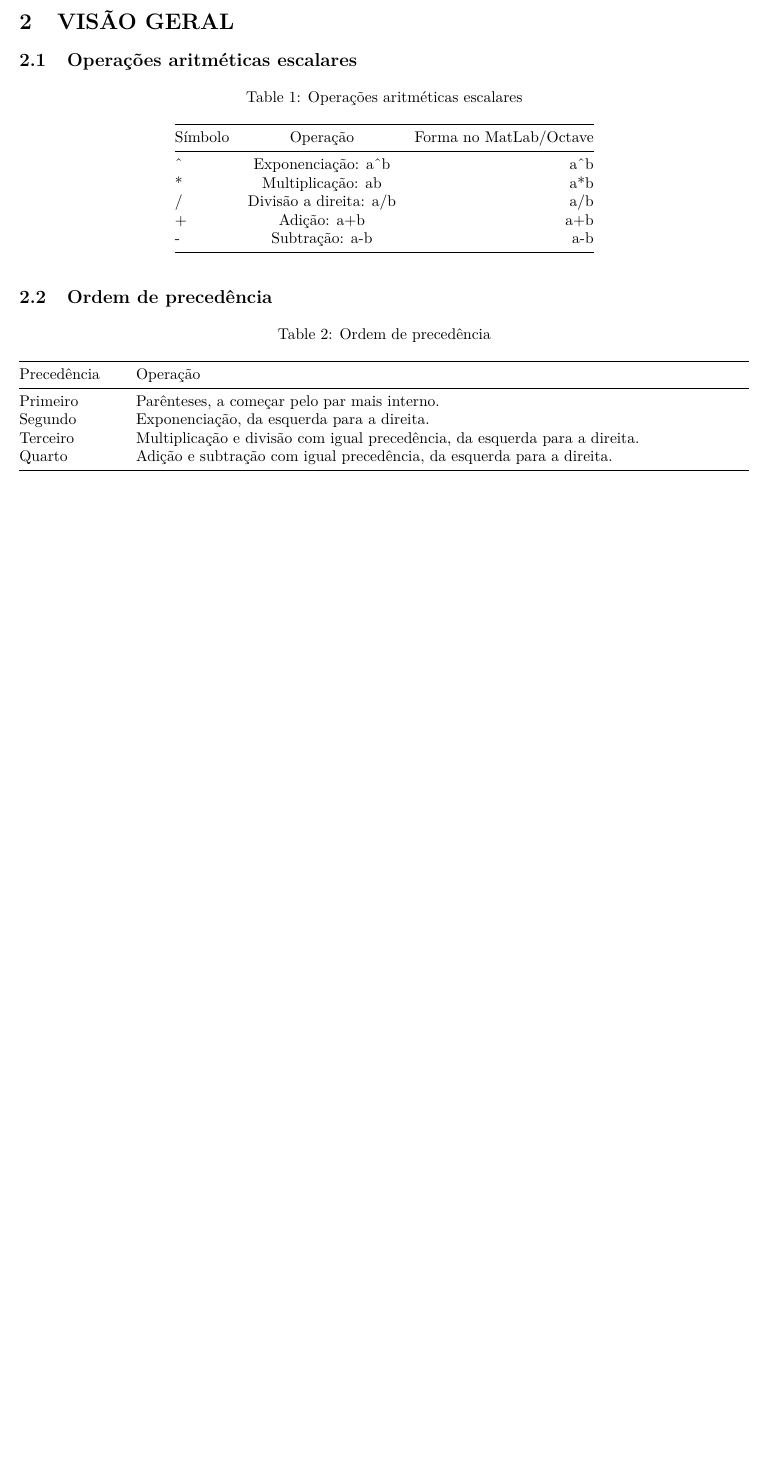
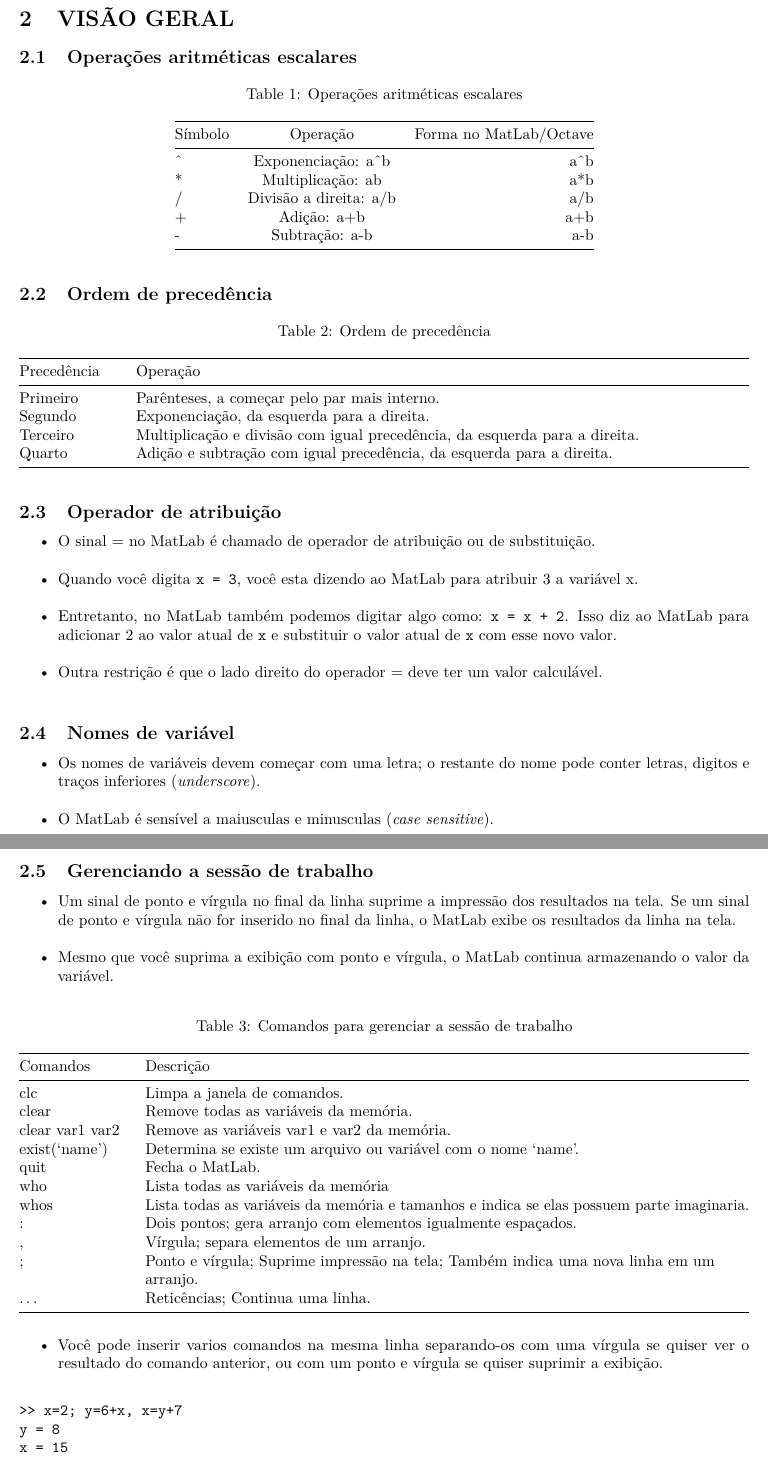
Before and after one commit to seperool/Octave, an R Markdown document (octave_matlab.rmd): part of page 6 of 7 before the commit and two parts of pages 6 and 7 of 8 after it, the two joined at a grey line, cut so that both start at the same text, the shorter picture padded with empty space. Rendered offline with R 4.5, knitr and Pandoc, then LaTeX, with nearby package versions.

Commit message:
Operador de atribuição; Nomes de variáveis; Gerenciando a sessão de trabalho

````diff
--- a/octave_matlab.rmd
+++ b/octave_matlab.rmd
@@ -122,3 +122,23 @@ kable(tbl_op_precedencia, col.names = c("Precedência", "Operação"),
       align = "ll", caption = "Ordem de precedência")
 ```
 
+## Operador de atribuição
+
+- O sinal = no MatLab é chamado de operador de atribuição ou de substituição.\
+- Quando você digita `x = 3`, você esta dizendo ao MatLab para atribuir 3 a variável x.\
+- Entretanto, no MatLab também podemos digitar algo como: `x = x + 2`. Isso diz ao MatLab para adicionar 2 ao valor atual de `x` e substituir o valor atual de `x` com esse novo valor.\
+- Outra restrição é que o lado direito do operador = deve ter um valor calculável.\
+
+## Nomes de variável
+
+- Os nomes de variáveis devem começar com uma letra; o restante do nome pode conter letras, digitos e traços inferiores (*underscore*).\
+- O MatLab é sensível a maiusculas e minusculas (*case sensitive*).\
+
+\newpage
+
+## Gerenciando a sessão de trabalho
+
+- Um sinal de ponto e vírgula no final da linha suprime a impressão dos resultados na tela. Se um sinal de ponto e vírgula não for inserido no final da linha, o MatLab exibe os resultados da linha na tela.\
+- Mesmo que você suprima a exibição com ponto e vírgula, o MatLab continua armazenando o valor da variável.\
+
+```{r Comandos_sessao, echo=FALSE, message=FALSE, warning=FALSE}
@@ -124,0 +150,22 @@ kable(tbl_op_precedencia, col.names = c("Precedência", "Operação"),
+Comandos <- c("clc",
+              "clear",
+              "clear var1 var2",
+              "exist('name')",
+              "quit",
+              "who",
+              "whos",
+              ":",
+              ",",
+              ";",
+              "...")
+Desc_comandos <- c("Limpa a janela de comandos.",
+                   "Remove todas as variáveis da memória.",
+                   "Remove as variáveis var1 e var2 da memória.",
+                   "Determina se existe um arquivo ou variável com o nome 'name'.",
+                   "Fecha o MatLab.",
+                   "Lista todas as variáveis da memória",
+                   "Lista todas as variáveis da memória e tamanhos e indica se elas possuem parte imaginaria.",
+                   "Dois pontos; gera arranjo com elementos igualmente espaçados.",
+                   "Vírgula; separa elementos de um arranjo.",
+                   "Ponto e vírgula; Suprime impressão na tela; Também indica uma nova linha em um arranjo.",
+                   "Reticências; Continua uma linha.")
@@ -125,3 +176,13 @@ kable(tbl_op_precedencia, col.names = c("Precedência", "Operação"),
+      align = "ll", caption = "Comandos para gerenciar a sessão de trabalho")
+```
+
+- Você pode inserir varios comandos na mesma linha separando-os com uma vírgula se quiser ver o resultado do comando anterior, ou com um ponto e vírgula se quiser suprimir a exibição.\
+```
+>> x=2; y=6+x, x=y+7
+y = 8
+x = 15
+```
+
 \newpage
 
 # ARRANJOS NUMÉRICOS, DE CÉLULAS E DE ESTRUTURA
````
Also changed, not shown: octave_matlab.pdf, octave_matlab.rmd (9 more changed lines), 2 other files.
